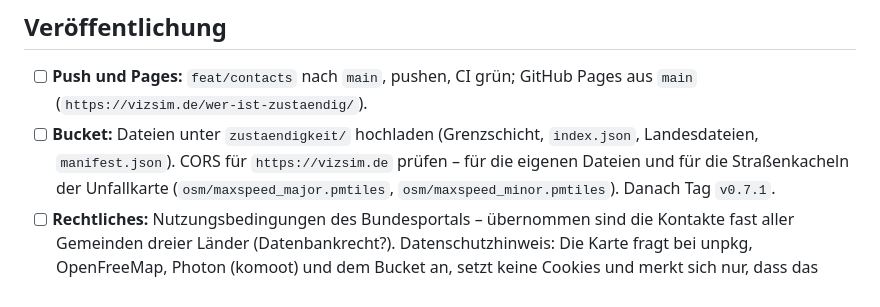
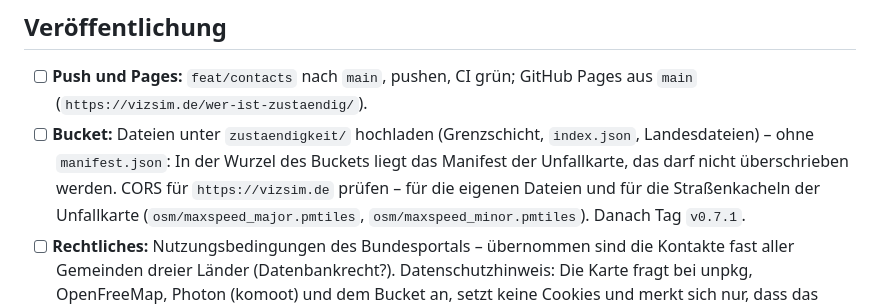
Before and after one commit to vizsim/wer-ist-zustaendig, a Markdown page: docs/TODO.md, the part around the change. GitHub-like rendering.

Commit message:
docs: keep the pipeline manifest out of the bucket root
The bucket root already holds the Unfallkarte's manifest.json, so
uploading this pipeline's manifest there would overwrite it. Upload only
the files under zustaendigkeit/; the entries belong in the Unfallkarte's
manifest once the map is built in.

Co-Authored-By: Claude Opus 5.5 (1M context) <noreply@anthropic.com>

```diff
--- a/docs/TODO.md
+++ b/docs/TODO.md
@@ -8,7 +8,8 @@ erledigt ist, steht im [CHANGELOG](../CHANGELOG.md).
 - [ ] **Push und Pages:** `feat/contacts` nach `main`, pushen, CI grün; GitHub Pages aus `main`
   (`https://vizsim.de/wer-ist-zustaendig/`).
 - [ ] **Bucket:** Dateien unter `zustaendigkeit/` hochladen (Grenzschicht, `index.json`,
-  Landesdateien, `manifest.json`). CORS für `https://vizsim.de` prüfen – für die eigenen Dateien
+  Landesdateien) – ohne `manifest.json`: In der Wurzel des Buckets liegt das Manifest der
+  Unfallkarte, das darf nicht überschrieben werden. CORS für `https://vizsim.de` prüfen – für die eigenen Dateien
   und für die Straßenkacheln der Unfallkarte (`osm/maxspeed_major.pmtiles`,
   `osm/maxspeed_minor.pmtiles`). Danach Tag `v0.7.1`.
 - [ ] **Rechtliches:** Nutzungsbedingungen des Bundesportals – übernommen sind die Kontakte fast
```
Also changed, not shown: docs/VERTRAG.md (+1 -1 lines).
